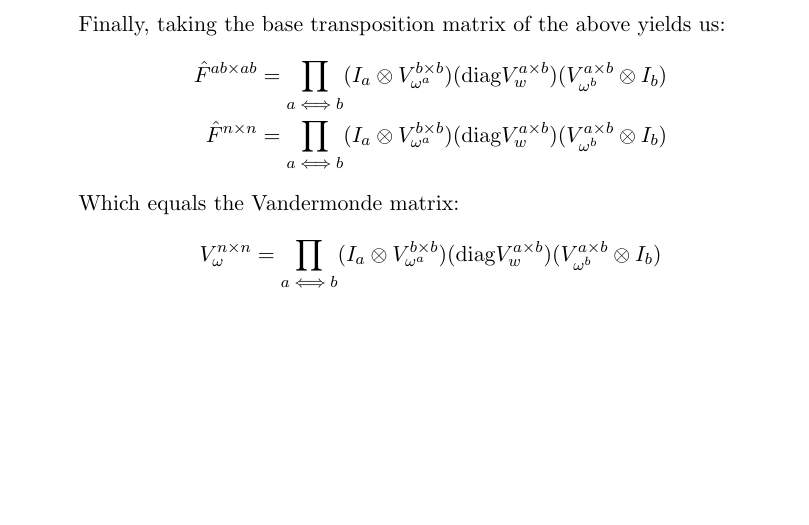
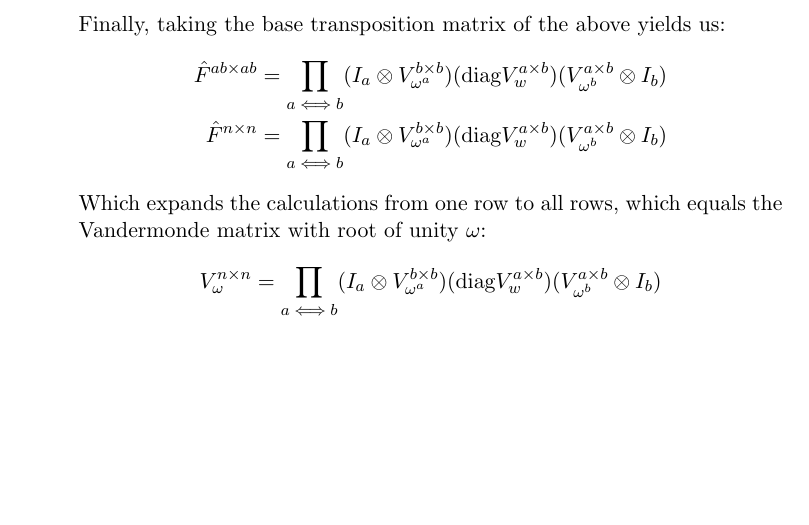
Before and after one commit to AleksiKaa/aca, a LaTeX thesis (graded/w2.tex): part of page 4 of 6, cut so that both start at the same text. Compiled offline with pdfLaTeX.

Commit message:
edits to 2

```diff
--- a/graded/w2.tex
+++ b/graded/w2.tex
@@ -133,12 +133,10 @@
             \hat{F}^{ab \times ab} & = \prod_{a \iff b}(I_a \otimes V_{\omega^a}^{b \times b})(\text{diag} V_w^{a \times b}) (V_{\omega^b}^{a \times b} \otimes I_b) \\
             \hat{F}^{n \times n} & = \prod_{a \iff b}(I_a \otimes V_{\omega^a}^{b \times b})(\text{diag} V_w^{a \times b}) (V_{\omega^b}^{a \times b} \otimes I_b)
           \end{align*}
-          Which equals the Vandermonde matrix:
+          Which expands the calculations from one row to all rows, which equals the Vandermonde matrix with root of unity $\omega$:
           \begin{align*}
             V^{n \times n}_\omega & = \prod_{a \iff b}(I_a \otimes V_{\omega^a}^{b \times b})(\text{diag} V_w^{a \times b}) (V_{\omega^b}^{a \times b} \otimes I_b)
           \end{align*}
-
-
           \newpage
     \item
 
```
